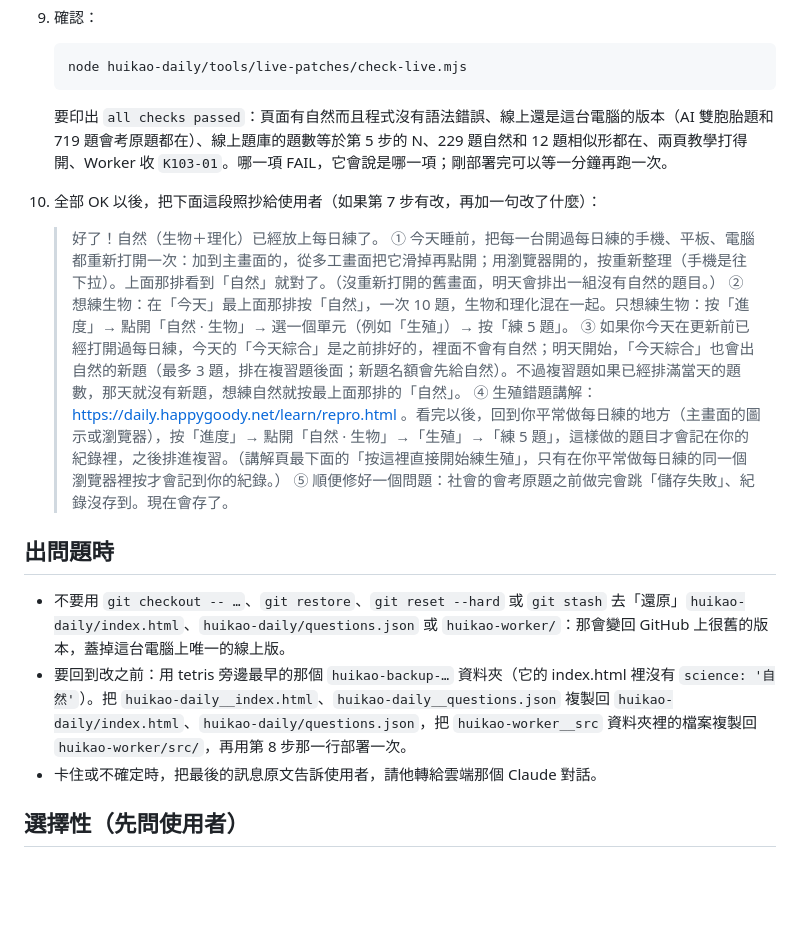
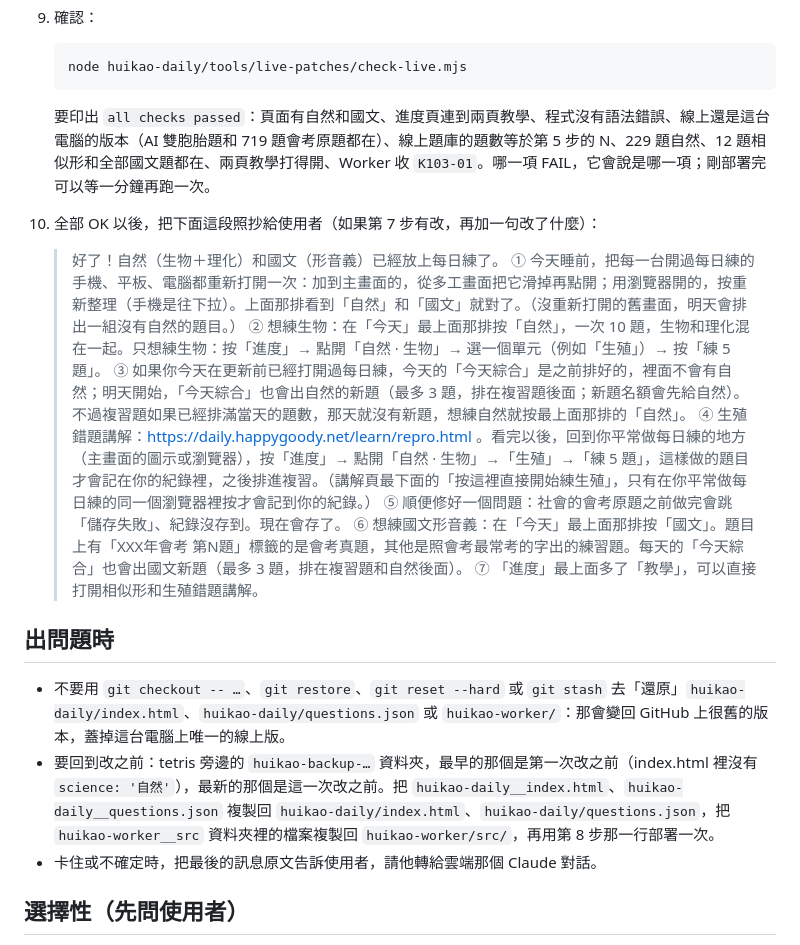
Before and after one commit to goody1000917-ship-it/tetris, a Markdown page: huikao-daily/tools/pc-steps.md, the part around one of its changes. Drawn GitHub-style; blank space fills up the shorter version.

````diff
--- a/huikao-daily/tools/pc-steps.md
+++ b/huikao-daily/tools/pc-steps.md
@@ -52,20 +55,22 @@
    ```
    node huikao-daily/tools/live-patches/check-live.mjs
    ```
-   要印出 `all checks passed`：頁面有自然而且程式沒有語法錯誤、線上還是這台電腦的版本（AI 雙胞胎題和 719 題會考原題都在）、線上題庫的題數等於第 5 步的 N、229 題自然和 12 題相似形都在、兩頁教學打得開、Worker 收 `K103-01`。哪一項 FAIL，它會說是哪一項；剛部署完可以等一分鐘再跑一次。
+   要印出 `all checks passed`：頁面有自然和國文、進度頁連到兩頁教學、程式沒有語法錯誤、線上還是這台電腦的版本（AI 雙胞胎題和 719 題會考原題都在）、線上題庫的題數等於第 5 步的 N、229 題自然、12 題相似形和全部國文題都在、兩頁教學打得開、Worker 收 `K103-01`。哪一項 FAIL，它會說是哪一項；剛部署完可以等一分鐘再跑一次。
 10. 全部 OK 以後，把下面這段照抄給使用者（如果第 7 步有改，再加一句改了什麼）：
 
-    > 好了！自然（生物＋理化）已經放上每日練了。
-    > ① 今天睡前，把每一台開過每日練的手機、平板、電腦都重新打開一次：加到主畫面的，從多工畫面把它滑掉再點開；用瀏覽器開的，按重新整理（手機是往下拉）。上面那排看到「自然」就對了。（沒重新打開的舊畫面，明天會排出一組沒有自然的題目。）
+    > 好了！自然（生物＋理化）和國文（形音義）已經放上每日練了。
+    > ① 今天睡前，把每一台開過每日練的手機、平板、電腦都重新打開一次：加到主畫面的，從多工畫面把它滑掉再點開；用瀏覽器開的，按重新整理（手機是往下拉）。上面那排看到「自然」和「國文」就對了。（沒重新打開的舊畫面，明天會排出一組沒有自然的題目。）
     > ② 想練生物：在「今天」最上面那排按「自然」，一次 10 題，生物和理化混在一起。只想練生物：按「進度」→ 點開「自然 · 生物」→ 選一個單元（例如「生殖」）→ 按「練 5 題」。
     > ③ 如果你今天在更新前已經打開過每日練，今天的「今天綜合」是之前排好的，裡面不會有自然；明天開始，「今天綜合」也會出自然的新題（最多 3 題，排在複習題後面；新題名額會先給自然）。不過複習題如果已經排滿當天的題數，那天就沒有新題，想練自然就按最上面那排的「自然」。
     > ④ 生殖錯題講解：https://daily.happygoody.net/learn/repro.html 。看完以後，回到你平常做每日練的地方（主畫面的圖示或瀏覽器），按「進度」→ 點開「自然 · 生物」→「生殖」→「練 5 題」，這樣做的題目才會記在你的紀錄裡，之後排進複習。（講解頁最下面的「按這裡直接開始練生殖」，只有在你平常做每日練的同一個瀏覽器裡按才會記到你的紀錄。）
     > ⑤ 順便修好一個問題：社會的會考原題之前做完會跳「儲存失敗」、紀錄沒存到。現在會存了。
+    > ⑥ 想練國文形音義：在「今天」最上面那排按「國文」。題目上有「XXX年會考 第N題」標籤的是會考真題，其他是照會考最常考的字出的練習題。每天的「今天綜合」也會出國文新題（最多 3 題，排在複習題和自然後面）。
+    > ⑦ 「進度」最上面多了「教學」，可以直接打開相似形和生殖錯題講解。
 
 ## 出問題時
 
 - 不要用 `git checkout -- …`、`git restore`、`git reset --hard` 或 `git stash` 去「還原」`huikao-daily/index.html`、`huikao-daily/questions.json` 或 `huikao-worker/`：那會變回 GitHub 上很舊的版本，蓋掉這台電腦上唯一的線上版。
-- 要回到改之前：用 tetris 旁邊最早的那個 `huikao-backup-…` 資料夾（它的 index.html 裡沒有 `science: '自然'`）。把 `huikao-daily__index.html`、`huikao-daily__questions.json` 複製回 `huikao-daily/index.html`、`huikao-daily/questions.json`，把 `huikao-worker__src` 資料夾裡的檔案複製回 `huikao-worker/src/`，再用第 8 步那一行部署一次。
+- 要回到改之前：tetris 旁邊的 `huikao-backup-…` 資料夾，最早的那個是第一次改之前（index.html 裡沒有 `science: '自然'`），最新的那個是這一次改之前。把 `huikao-daily__index.html`、`huikao-daily__questions.json` 複製回 `huikao-daily/index.html`、`huikao-daily/questions.json`，把 `huikao-worker__src` 資料夾裡的檔案複製回 `huikao-worker/src/`，再用第 8 步那一行部署一次。
 - 卡住或不確定時，把最後的訊息原文告訴使用者，請他轉給雲端那個 Claude 對話。
 
 ## 選擇性（先問使用者）
````
Also changed, not shown: other parts of huikao-daily/tools/pc-steps.md (+8 -5 lines).
